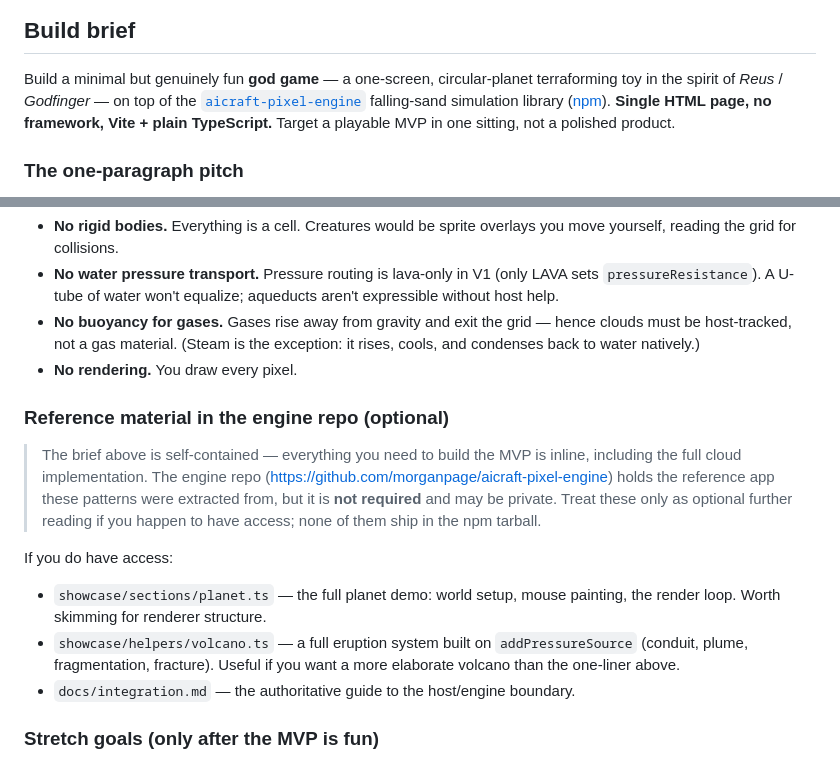
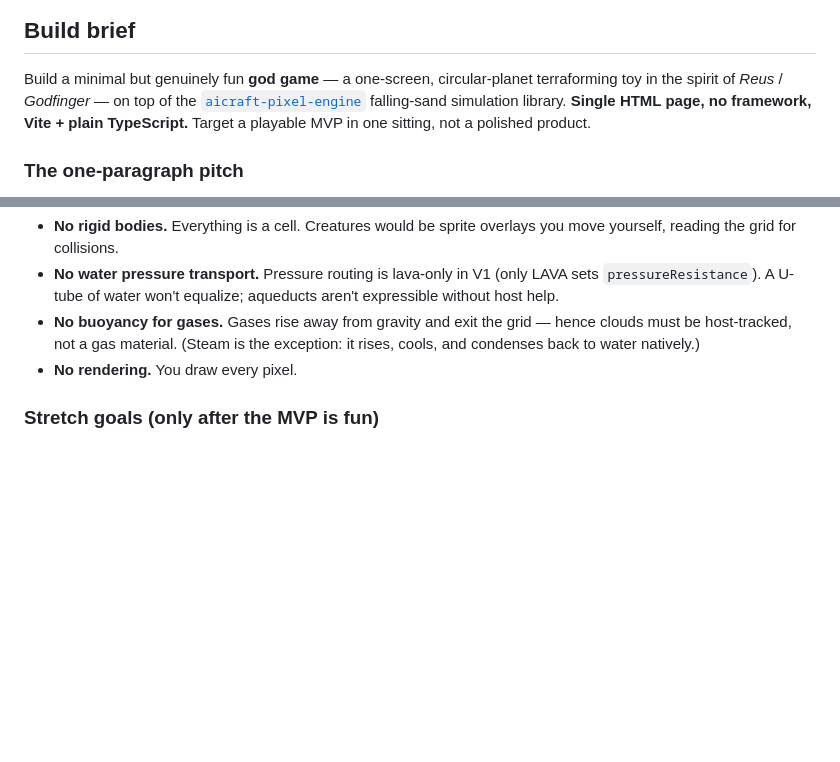
Before and after one commit to morganpage/aicraft-pixel-engine, a Markdown page: games/god-game-mvp.md, 2 parts joined by grey strips. Drawn GitHub-style; blank space fills up the shorter version.

Commit message:
Remove private-repo references from god-game brief
The brief linked to github.com/morganpage/aicraft-pixel-engine and named
showcase/helpers/* and docs/integration.md as reference material. The repo is
private and none of those files ship in the npm tarball, so the links are dead
ends for npm consumers — and a coding agent handed the brief will proactively
try to fetch them, wasting turns or hallucinating their contents.

- Drop the GitHub URL from the intro; link the npm package only.
- Delete the 'Reference material in the engine repo' section entirely.
The doc is now fully self-contained: every power (incl. clouds, inlined) is
buildable from the brief + the npm package alone.

```diff
--- a/games/god-game-mvp.md
+++ b/games/god-game-mvp.md
@@ -10,8 +10,8 @@
 
 Build a minimal but genuinely fun **god game** — a one-screen, circular-planet
 terraforming toy in the spirit of *Reus* / *Godfinger* — on top of the
-[`aicraft-pixel-engine`](https://github.com/morganpage/aicraft-pixel-engine)
-falling-sand simulation library ([npm](https://www.npmjs.com/package/aicraft-pixel-engine)).
+[`aicraft-pixel-engine`](https://www.npmjs.com/package/aicraft-pixel-engine)
+falling-sand simulation library.
 **Single HTML page, no framework, Vite + plain
 TypeScript.** Target a playable MVP in one sitting, not a polished product.
 
@@ -388,24 +388,6 @@ is that behavior, turned into a toy with goals and weather.
   it rises, cools, and condenses back to water natively.)
 - **No rendering.** You draw every pixel.
 
-### Reference material in the engine repo (optional)
-
-> The brief above is self-contained — everything you need to build the MVP is
-> inline, including the full cloud implementation. The engine repo
-> (<https://github.com/morganpage/aicraft-pixel-engine>) holds the reference
-> app these patterns were extracted from, but it is **not required** and may be
-> private. Treat these only as optional further reading if you happen to have
-> access; none of them ship in the npm tarball.
-
-If you do have access:
-
-- `showcase/sections/planet.ts` — the full planet demo: world setup, mouse
-  painting, the render loop. Worth skimming for renderer structure.
-- `showcase/helpers/volcano.ts` — a full eruption system built on
-  `addPressureSource` (conduit, plume, fragmentation, fracture). Useful if you
-  want a more elaborate volcano than the one-liner above.
-- `docs/integration.md` — the authoritative guide to the host/engine boundary.
-
 ### Stretch goals (only after the MVP is fun)
 
 - **Day/night** — modulate `ambientTemperature` on a slow cycle; oceans freeze
```
